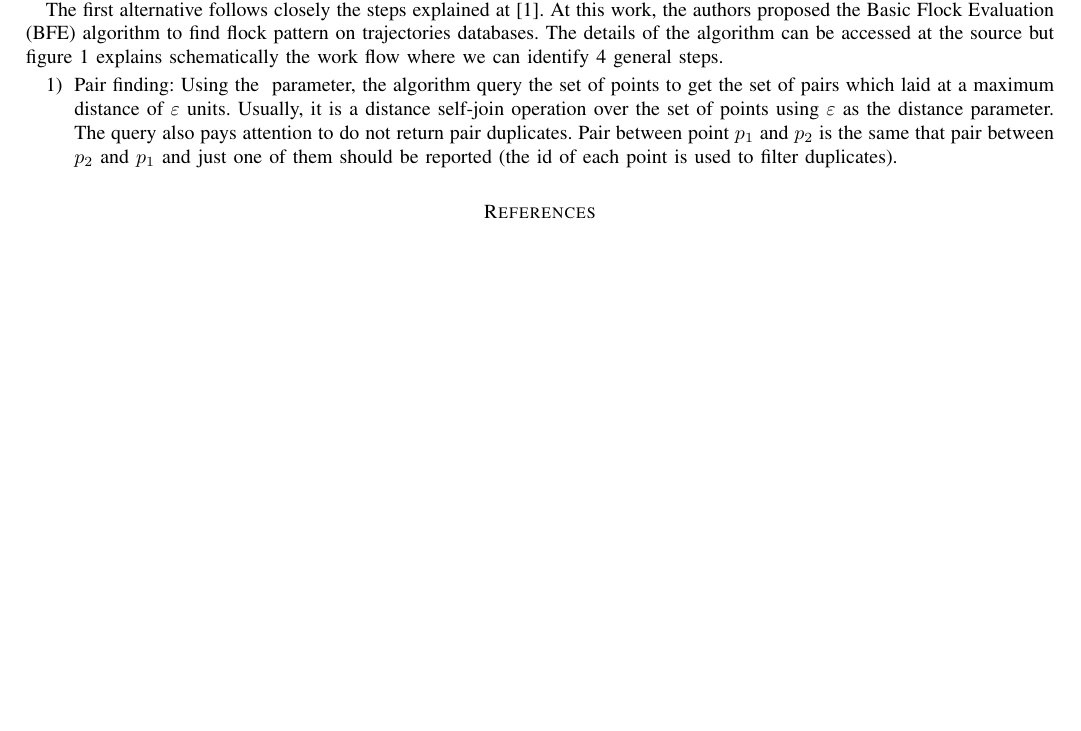
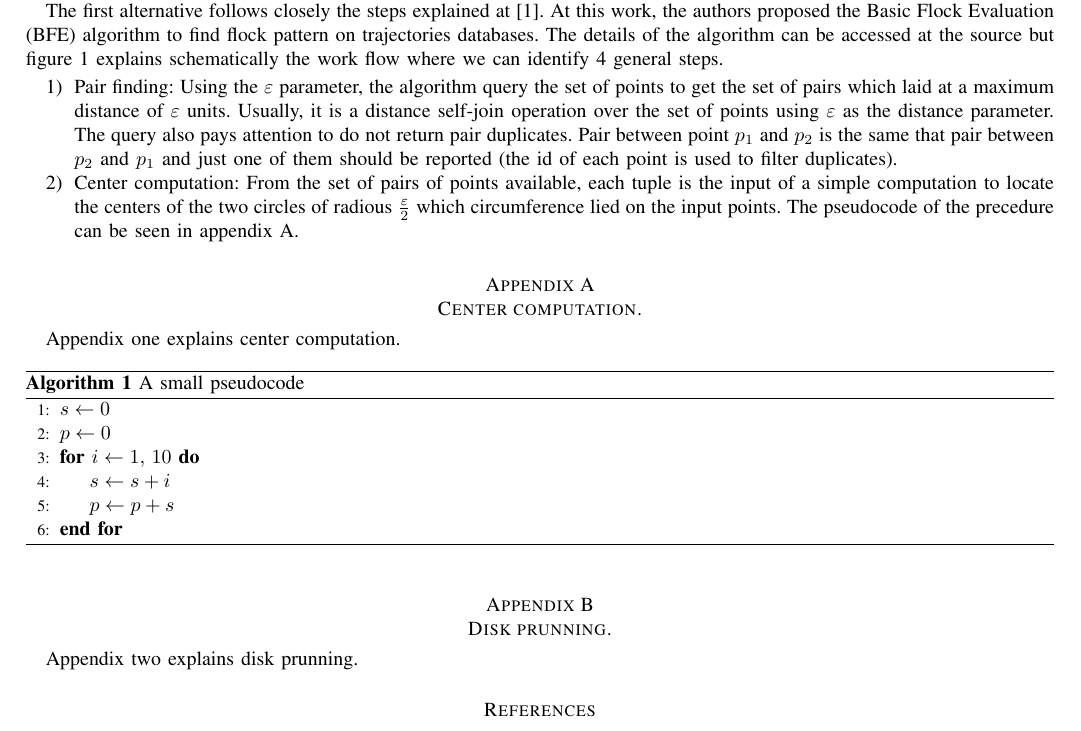
Before and after one commit to aocalderon/PFlocks, a LaTeX paper (Methods/methods.tex): part of the page, cut so that both start at the same text, the shorter picture padded with empty space. The pictures show the PDF file Methods/methods.pdf that the author committed with the source.

Commit message:
Adding pseudocode 1...

```diff
--- a/Methods/methods.tex
+++ b/Methods/methods.tex
@@ -39,18 +40,39 @@ This section explains two alternative methodologies to find moving flock pattern
 The first alternative follows closely the steps explained at \cite{vieira_-line_2009}.  At this work, the authors proposed the Basic Flock Evaluation (BFE) algorithm to find flock pattern on trajectories databases.  The details of the algorithm can be accessed at the source but figure \ref{fig:flowchart1} explains schematically the work flow where we can identify 4 general steps.
 
 \begin{enumerate}
- \item Pair finding:  Using the $\varepsion$ parameter, the algorithm query the set of points to get the set of pairs which laid at a maximum distance of $\varepsilon$ units.  Usually, it is a distance self-join operation over the set of points using $\varepsilon$ as the distance parameter.  The query also pays attention to do not return pair duplicates.  Pair between point $p_1$ and $p_2$ is the same that pair between $p_2$ and $p_1$ and just one of them should be reported (the id of each point is used to filter duplicates).
+    \item Pair finding:  Using the $\varepsilon$ parameter, the algorithm query the set of points to get the set of pairs which laid at a maximum distance of $\varepsilon$ units.  Usually, it is a distance self-join operation over the set of points using $\varepsilon$ as the distance parameter.  The query also pays attention to do not return pair duplicates.  Pair between point $p_1$ and $p_2$ is the same that pair between $p_2$ and $p_1$ and just one of them should be reported (the id of each point is used to filter duplicates).
+    \item Center computation:  From the set of pairs of points available, each tuple is the input of a simple computation to locate the centers of the two circles of radious $\frac{\varepsilon}{2}$ which circumference lied on the input points.  The pseudocode of the precedure can be seen in appendix \ref{app:centers}.
 \end{enumerate}
 
-
-
-\begin{figure}
+\begin{figure}[b]
     \centering
     \includegraphics{figures/flowchart1}
     \caption{General steps in BFE algorithm.}\label{fig:flowchart1}
 \end{figure}
 
+\appendices
+\section{Center computation.}\label{app:centers}
+Appendix one explains center computation.
+
+\alglanguage{pseudocode}
+\begin{algorithm}
+\caption{A small pseudocode}
+\begin{algorithmic}[1]
+\State $s \gets 0$
+\State $p \gets 0$
+\For{$i \gets 1,\, 10$}
+\State $s \gets s + i$
+\State $p \gets p + s$
+\EndFor
+\end{algorithmic}
+\end{algorithm}
+
+\section{Disk prunning.}\label{app:disks}
+Appendix two explains disk prunning.
+
 \bibliographystyle{IEEEtran}
 \bibliography{../pflocks.bib}
 
+
+
 \end{document}
```
Also changed, not shown: Methods/methods.bbl (added), Methods/methods.pdf, Methods/methods.tex (3 more changed lines), 1 other file.
